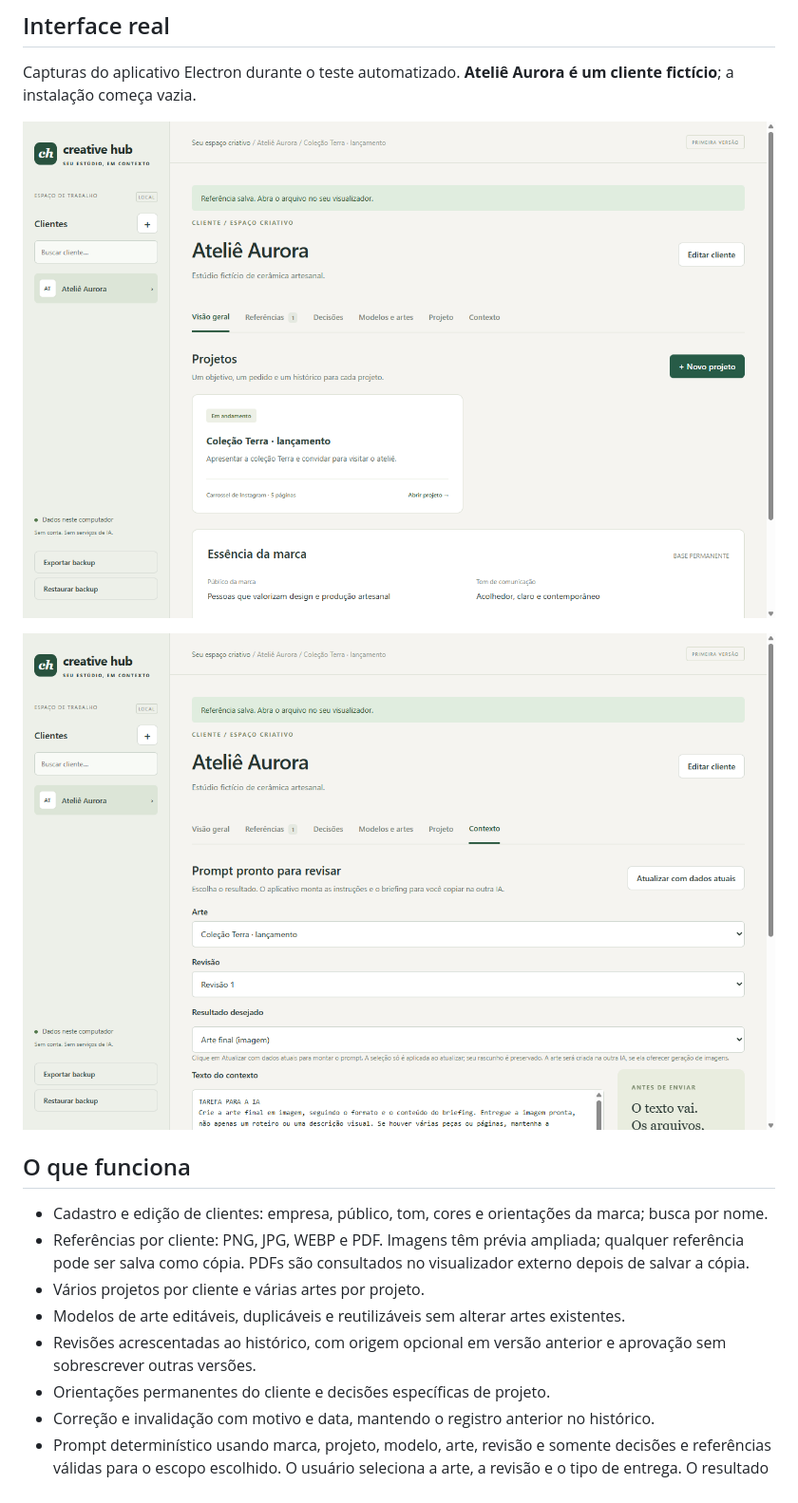
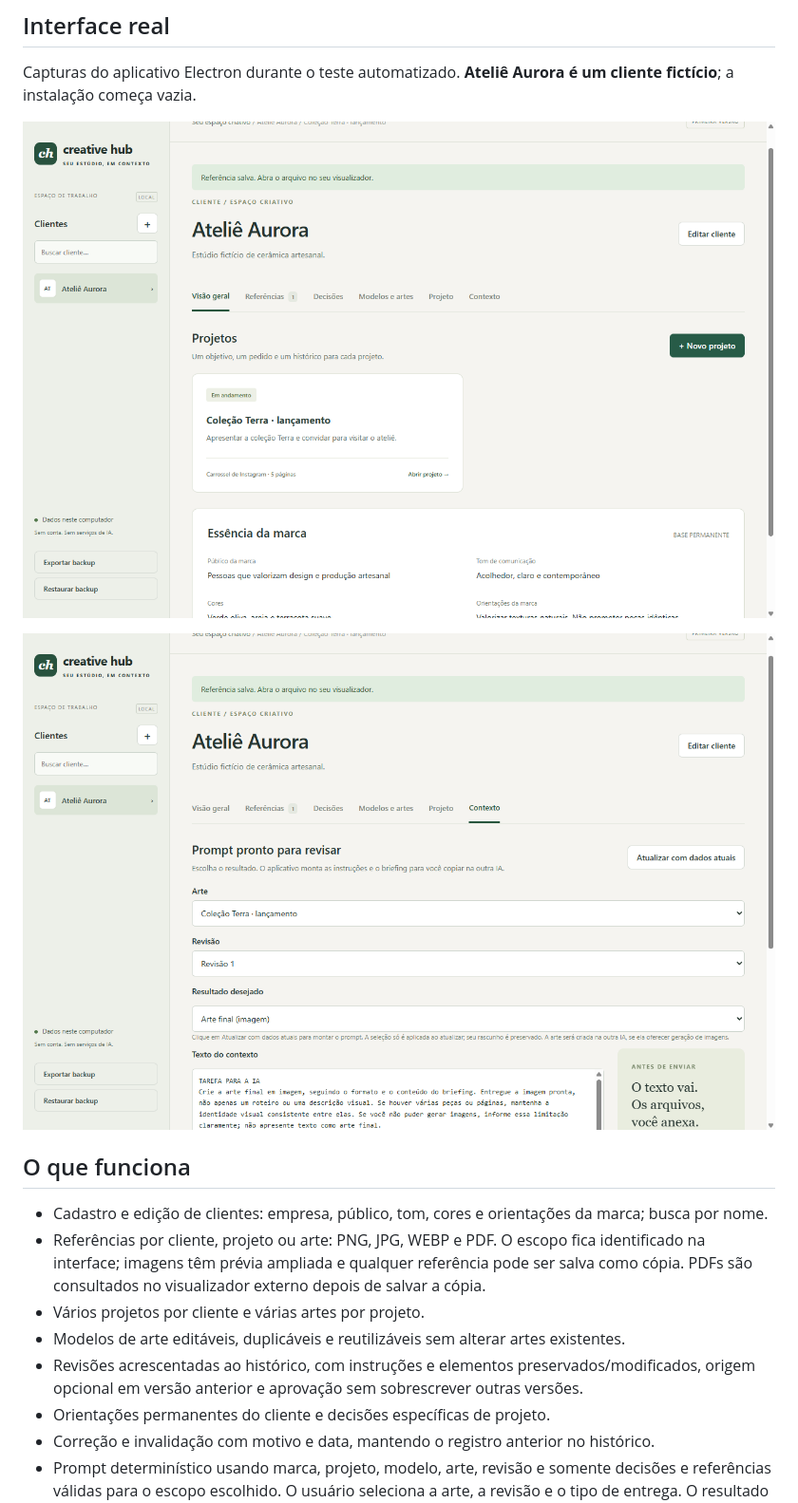
Before and after one commit to JuliaRomeira/ai-creative-hub-desktop, a Markdown page: README.md, the part around the change. Shown at 95% size. Rendered like a GitHub page; pictures changed too: docs/campanhas.png, docs/contexto.png.

```diff
--- a/README.md
+++ b/README.md
@@ -23,10 +23,10 @@ Capturas do aplicativo Electron durante o teste automatizado. **Ateliê Aurora
 ## O que funciona
 
 - Cadastro e edição de clientes: empresa, público, tom, cores e orientações da marca; busca por nome.
-- Referências por cliente: PNG, JPG, WEBP e PDF. Imagens têm prévia ampliada; qualquer referência pode ser salva como cópia. PDFs são consultados no visualizador externo depois de salvar a cópia.
+- Referências por cliente, projeto ou arte: PNG, JPG, WEBP e PDF. O escopo fica identificado na interface; imagens têm prévia ampliada e qualquer referência pode ser salva como cópia. PDFs são consultados no visualizador externo depois de salvar a cópia.
 - Vários projetos por cliente e várias artes por projeto.
 - Modelos de arte editáveis, duplicáveis e reutilizáveis sem alterar artes existentes.
-- Revisões acrescentadas ao histórico, com origem opcional em versão anterior e aprovação sem sobrescrever outras versões.
+- Revisões acrescentadas ao histórico, com instruções e elementos preservados/modificados, origem opcional em versão anterior e aprovação sem sobrescrever outras versões.
 - Orientações permanentes do cliente e decisões específicas de projeto.
 - Correção e invalidação com motivo e data, mantendo o registro anterior no histórico.
 - Prompt determinístico usando marca, projeto, modelo, arte, revisão e somente decisões e referências válidas para o escopo escolhido. O usuário seleciona a arte, a revisão e o tipo de entrega. O resultado é editável, salvável e copiável.
```
Also changed, not shown: docs/ESTADO-PROJETO.md (+8 -0 lines), docs/QA.md (+9 -0 lines), 5 other files.
